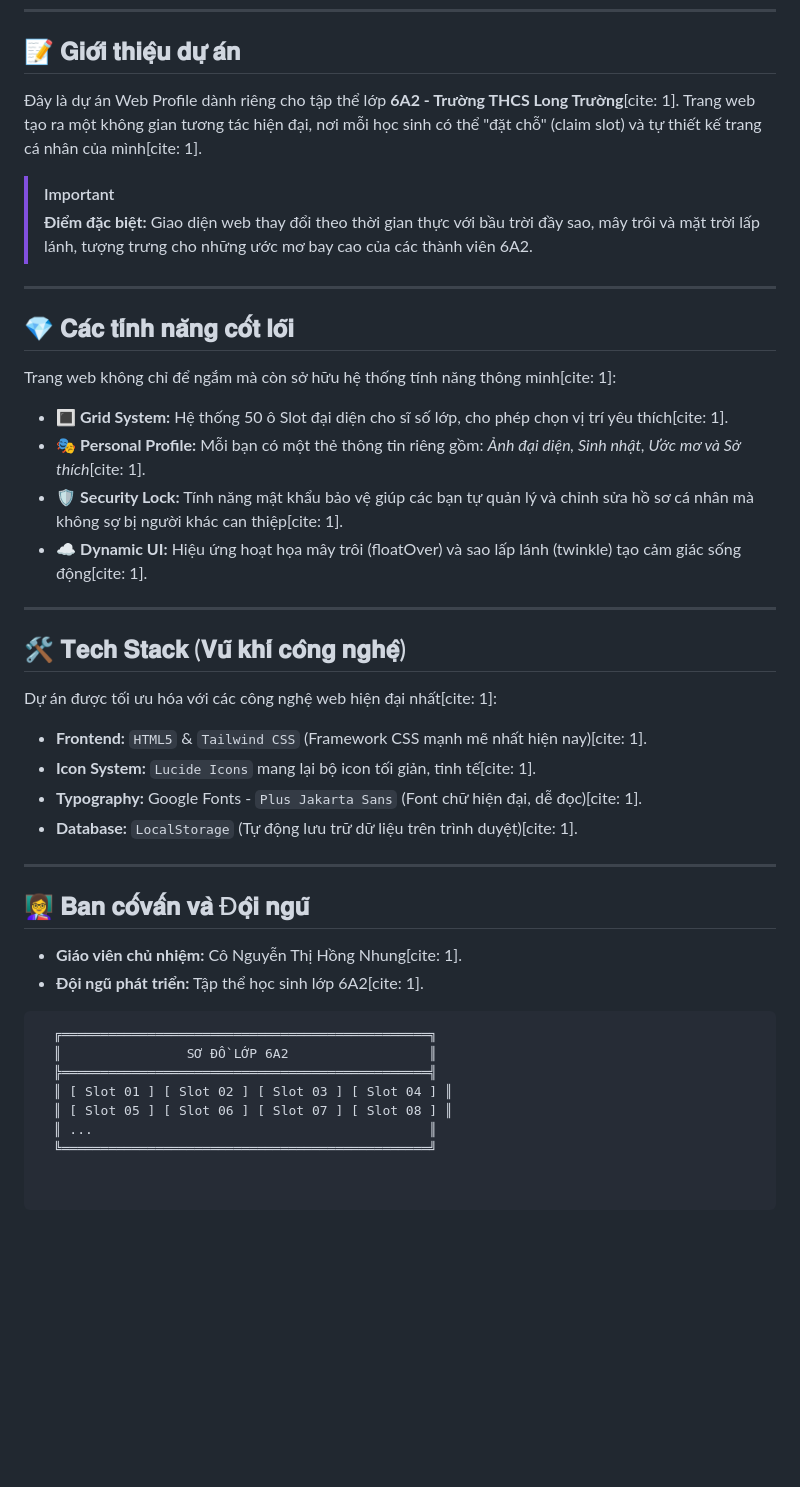
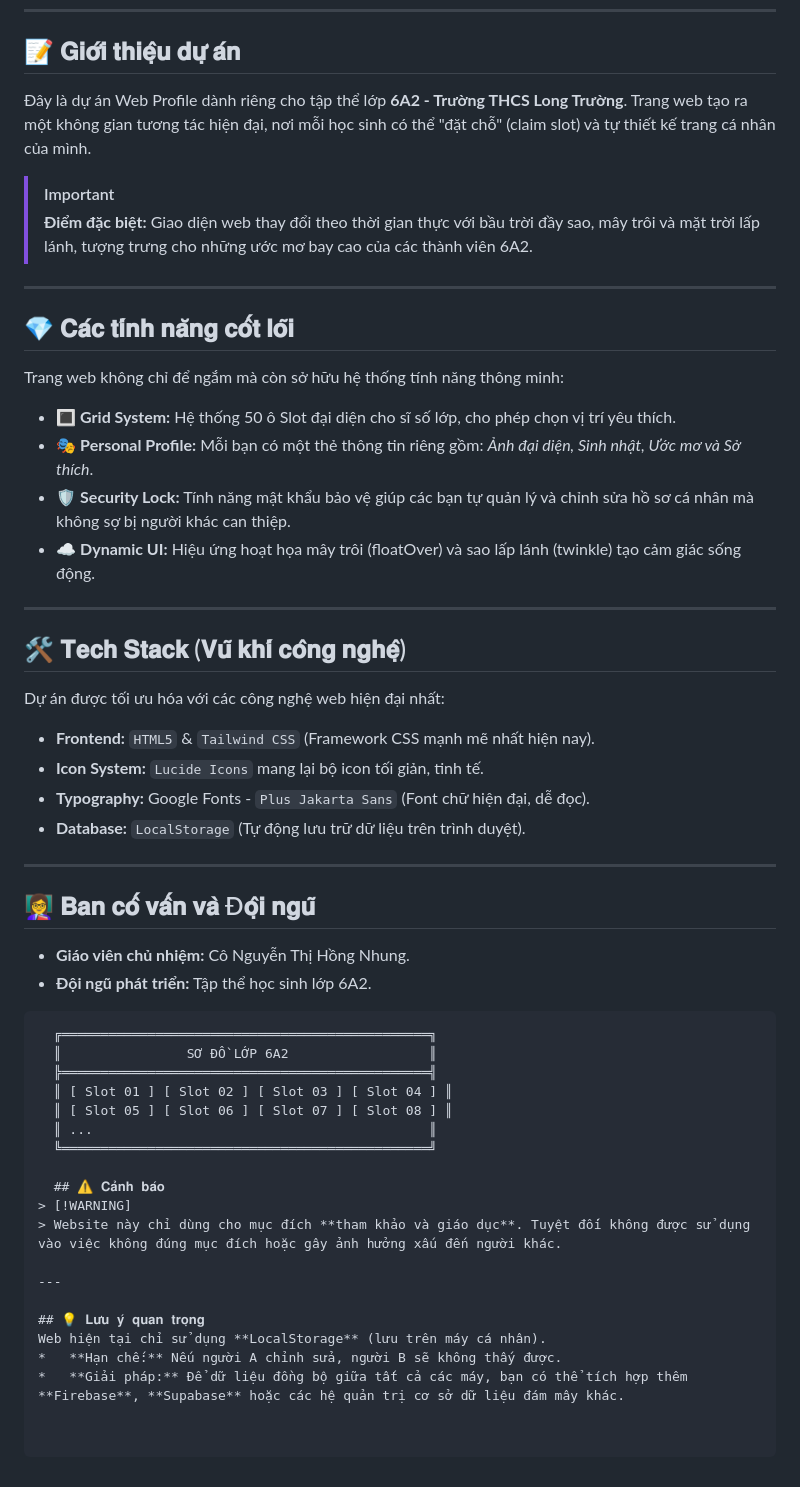
Before and after one commit to LEGKNBEJKAE/L-p-6A2, a Markdown page: README.md, the part around the change. Rendered like a GitHub page; blank space fills up the shorter version.

````diff
--- a/README.md
+++ b/README.md
@@ -29,7 +29,7 @@ Chúng mình là tập thể lớp 6A2, gồm **50 thành viên** cực kỳ nă
 ---
 
 ## 📝 𝐆𝐢𝐨̛́𝐢 𝐭𝐡𝐢𝐞̣̂𝐮 𝐝𝐮̛̣ 𝐚́𝐧
-Đây là dự án Web Profile dành riêng cho tập thể lớp **6A2 - Trường THCS Long Trường**[cite: 1]. Trang web tạo ra một không gian tương tác hiện đại, nơi mỗi học sinh có thể "đặt chỗ" (claim slot) và tự thiết kế trang cá nhân của mình[cite: 1].
+Đây là dự án Web Profile dành riêng cho tập thể lớp **6A2 - Trường THCS Long Trường**. Trang web tạo ra một không gian tương tác hiện đại, nơi mỗi học sinh có thể "đặt chỗ" (claim slot) và tự thiết kế trang cá nhân của mình.
 
 > [!IMPORTANT]
 > **Điểm đặc biệt:** Giao diện web thay đổi theo thời gian thực với bầu trời đầy sao, mây trôi và mặt trời lấp lánh, tượng trưng cho những ước mơ bay cao của các thành viên 6A2.
@@ -37,27 +37,27 @@ Chúng mình là tập thể lớp 6A2, gồm **50 thành viên** cực kỳ nă
 ---
 
 ## 💎 𝐂𝐚́𝐜 𝐭𝐢́𝐧𝐡 𝐧𝐚̆𝐧𝐠 𝐜𝐨̂́𝐭 𝐥𝐨̃𝐢
-Trang web không chỉ để ngắm mà còn sở hữu hệ thống tính năng thông minh[cite: 1]:
+Trang web không chỉ để ngắm mà còn sở hữu hệ thống tính năng thông minh:
 
-*   🔳 **Grid System:** Hệ thống 50 ô Slot đại diện cho sĩ số lớp, cho phép chọn vị trí yêu thích[cite: 1].
-*   🎭 **Personal Profile:** Mỗi bạn có một thẻ thông tin riêng gồm: *Ảnh đại diện, Sinh nhật, Ước mơ và Sở thích*[cite: 1].
-*   🛡️ **Security Lock:** Tính năng mật khẩu bảo vệ giúp các bạn tự quản lý và chỉnh sửa hồ sơ cá nhân mà không sợ bị người khác can thiệp[cite: 1].
-*   ☁️ **Dynamic UI:** Hiệu ứng hoạt họa mây trôi (floatOver) và sao lấp lánh (twinkle) tạo cảm giác sống động[cite: 1].
+*   🔳 **Grid System:** Hệ thống 50 ô Slot đại diện cho sĩ số lớp, cho phép chọn vị trí yêu thích.
+*   🎭 **Personal Profile:** Mỗi bạn có một thẻ thông tin riêng gồm: *Ảnh đại diện, Sinh nhật, Ước mơ và Sở thích*.
+*   🛡️ **Security Lock:** Tính năng mật khẩu bảo vệ giúp các bạn tự quản lý và chỉnh sửa hồ sơ cá nhân mà không sợ bị người khác can thiệp.
+*   ☁️ **Dynamic UI:** Hiệu ứng hoạt họa mây trôi (floatOver) và sao lấp lánh (twinkle) tạo cảm giác sống động.
 
 ---
 
 ## 🛠 𝐓𝐞𝐜𝐡 𝐒𝐭𝐚𝐜𝐤 (𝐕𝐮̃ 𝐤𝐡𝐢́ 𝐜𝐨̂𝐧𝐠 𝐧𝐠𝐡𝐞̣̂)
-Dự án được tối ưu hóa với các công nghệ web hiện đại nhất[cite: 1]:
-*   **Frontend:** `HTML5` & `Tailwind CSS` (Framework CSS mạnh mẽ nhất hiện nay)[cite: 1].
-*   **Icon System:** `Lucide Icons` mang lại bộ icon tối giản, tinh tế[cite: 1].
-*   **Typography:** Google Fonts - `Plus Jakarta Sans` (Font chữ hiện đại, dễ đọc)[cite: 1].
-*   **Database:** `LocalStorage` (Tự động lưu trữ dữ liệu trên trình duyệt)[cite: 1].
+Dự án được tối ưu hóa với các công nghệ web hiện đại nhất:
+*   **Frontend:** `HTML5` & `Tailwind CSS` (Framework CSS mạnh mẽ nhất hiện nay).
+*   **Icon System:** `Lucide Icons` mang lại bộ icon tối giản, tinh tế.
+*   **Typography:** Google Fonts - `Plus Jakarta Sans` (Font chữ hiện đại, dễ đọc).
+*   **Database:** `LocalStorage` (Tự động lưu trữ dữ liệu trên trình duyệt).
 
 ---
 
-## 👩‍🏫 𝐁𝐚𝐧 𝐜𝐨̂́𝐯𝐚̂́𝐧 𝐯𝐚̀ Đ𝐨̣̂𝐢 𝐧𝐠𝐮̃
-*   **Giáo viên chủ nhiệm:** Cô Nguyễn Thị Hồng Nhung[cite: 1].
-*   **Đội ngũ phát triển:** Tập thể học sinh lớp 6A2[cite: 1].
+## 👩‍🏫 𝐁𝐚𝐧 𝐜𝐨̂́ 𝐯𝐚̂́𝐧 𝐯𝐚̀ Đ𝐨̣̂𝐢 𝐧𝐠𝐮̃
+*   **Giáo viên chủ nhiệm:** Cô Nguyễn Thị Hồng Nhung.
+*   **Đội ngũ phát triển:** Tập thể học sinh lớp 6A2.
 ```text
   ╔═══════════════════════════════════════════════╗
   ║                SƠ ĐỒ LỚP 6A2                  ║
@@ -66,3 +66,14 @@ Dự án được tối ưu hóa với các công nghệ web hiện đại nhấ
   ║ [ Slot 05 ] [ Slot 06 ] [ Slot 07 ] [ Slot 08 ] ║
   ║ ...                                           ║
   ╚═══════════════════════════════════════════════╝
+
+  ## ⚠️ 𝐂𝐚̉𝐧𝐡 𝐛𝐚́𝐨
+> [!WARNING]
+> Website này chỉ dùng cho mục đích **tham khảo và giáo dục**. Tuyệt đối không được sử dụng vào việc không đúng mục đích hoặc gây ảnh hưởng xấu đến người khác.
+
+---
+
+## 💡 𝐋𝐮̛𝐮 𝐲́ 𝐪𝐮𝐚𝐧 𝐭𝐫𝐨̣𝐧𝐠
+Web hiện tại chỉ sử dụng **LocalStorage** (lưu trên máy cá nhân).
+*   **Hạn chế:** Nếu người A chỉnh sửa, người B sẽ không thấy được.
+*   **Giải pháp:** Để dữ liệu đồng bộ giữa tất cả các máy, bạn có thể tích hợp thêm **Firebase**, **Supabase** hoặc các hệ quản trị cơ sở dữ liệu đám mây khác.
````
